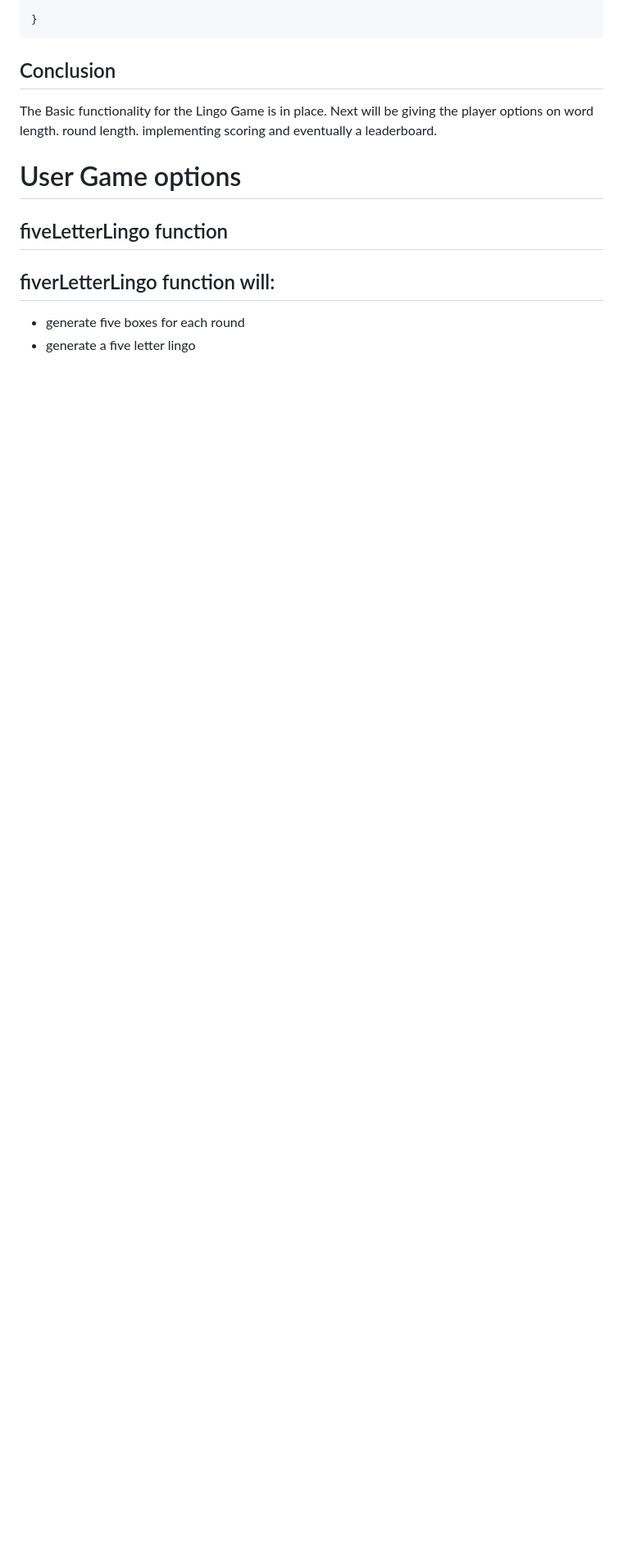
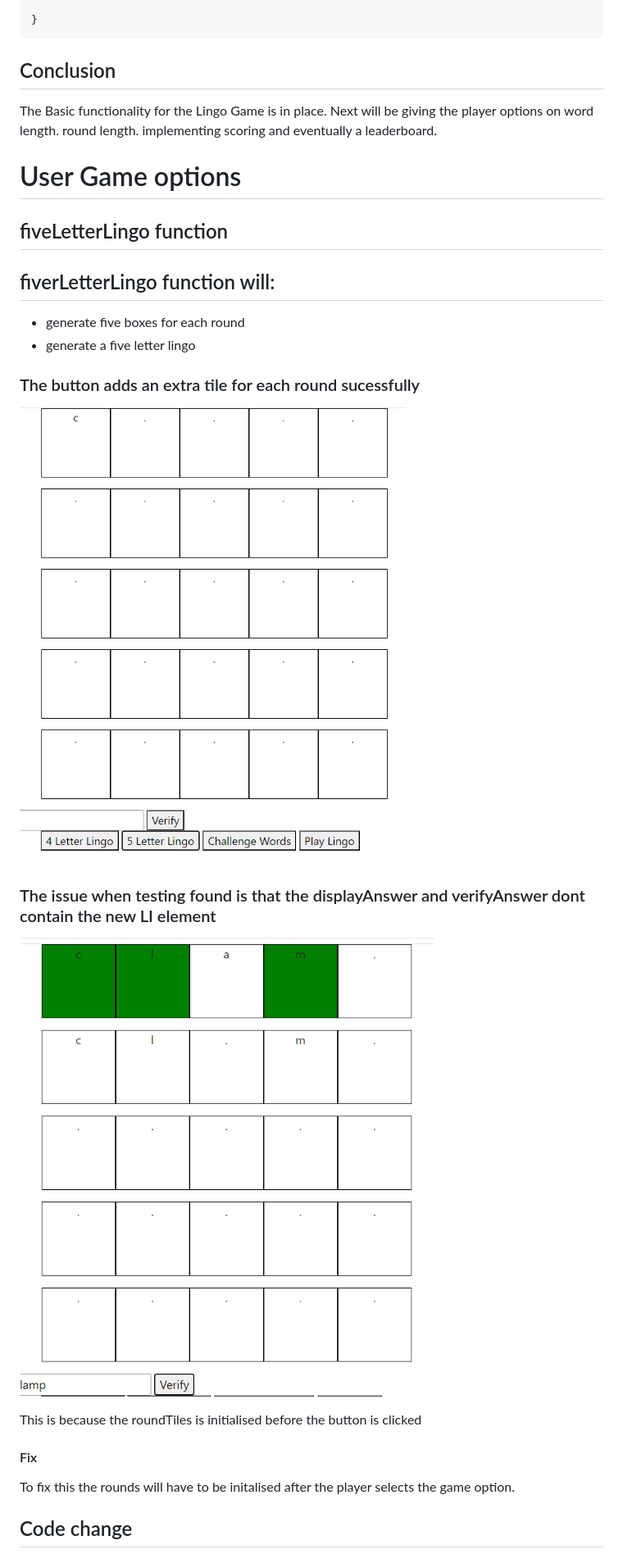
Before and after one commit to EthanTrout/Lingo-practice, a Markdown page: TESTING.md, the part around the change printed below. Shown: that part at 82% size. GitHub-like rendering; pictures changed too: assets/testing-images/fiveLetterLingoEroor.png (added), assets/testing-images/fiveLetterLingoTest.png (added); blank space fills up the shorter version.

```diff
--- a/TESTING.md
+++ b/TESTING.md
@@ -539,3 +539,17 @@ The Basic functionality for the Lingo Game is in place. Next will be giving the
 ## fiverLetterLingo function will:
 - generate five boxes for each round
 - generate a five letter lingo
+
+### The button adds an extra tile for each round sucessfully
+![Results](/assets/testing-images/fiveLetterLingoTest.png)
+
+### The issue when testing found is that the displayAnswer and verifyAnswer dont contain the new LI element
+![Results](/assets/testing-images/fiveLetterLingoEroor.png)
+
+This is because the roundTiles is initialised before the button is clicked
+
+#### Fix
+To fix this the rounds will have to be initalised after the player selects the game option.
+
+## Code change
+
```
Also changed, not shown: other parts of TESTING.md (+21 -0 lines), assets/testing-images/startGameTest.png (added), 1 other file.
